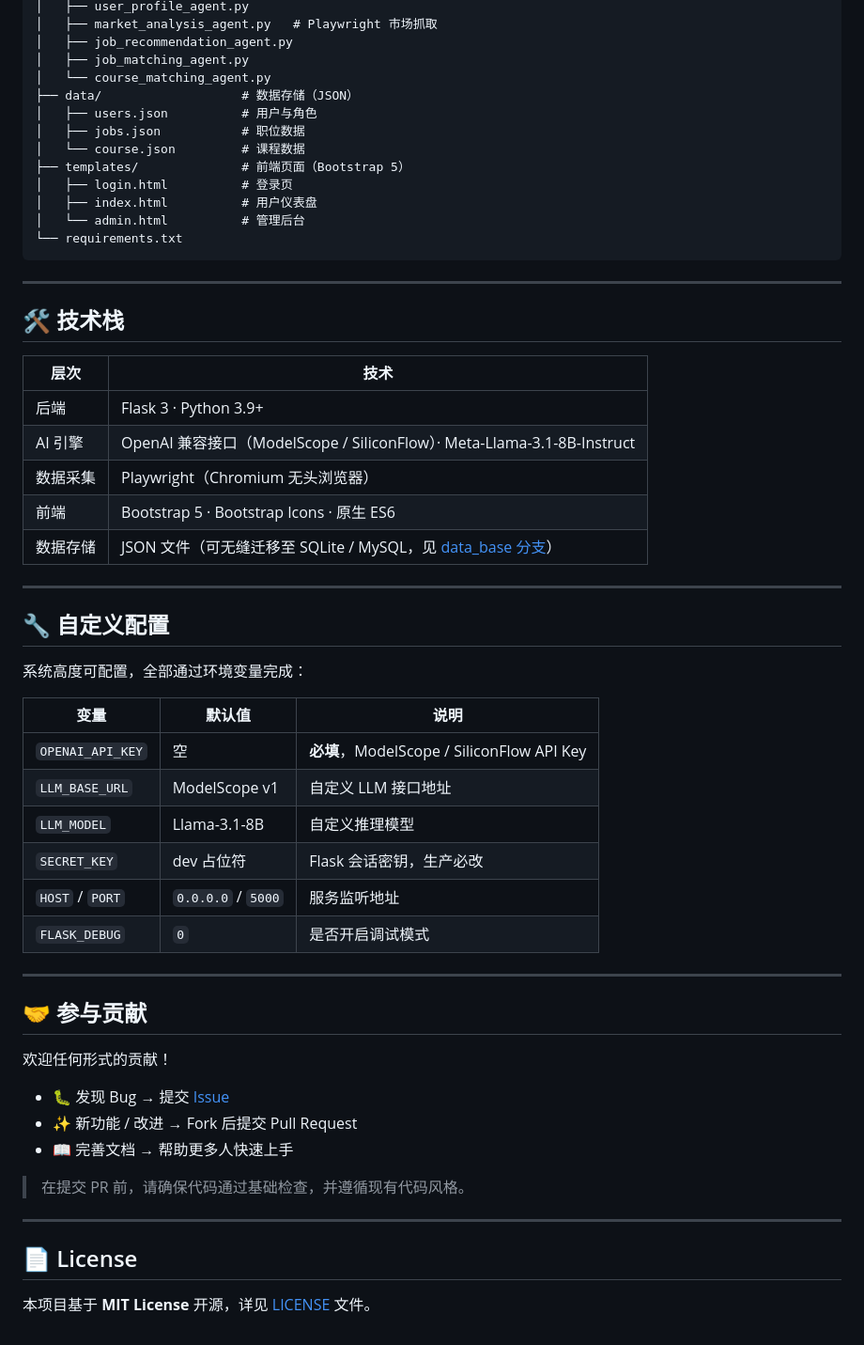
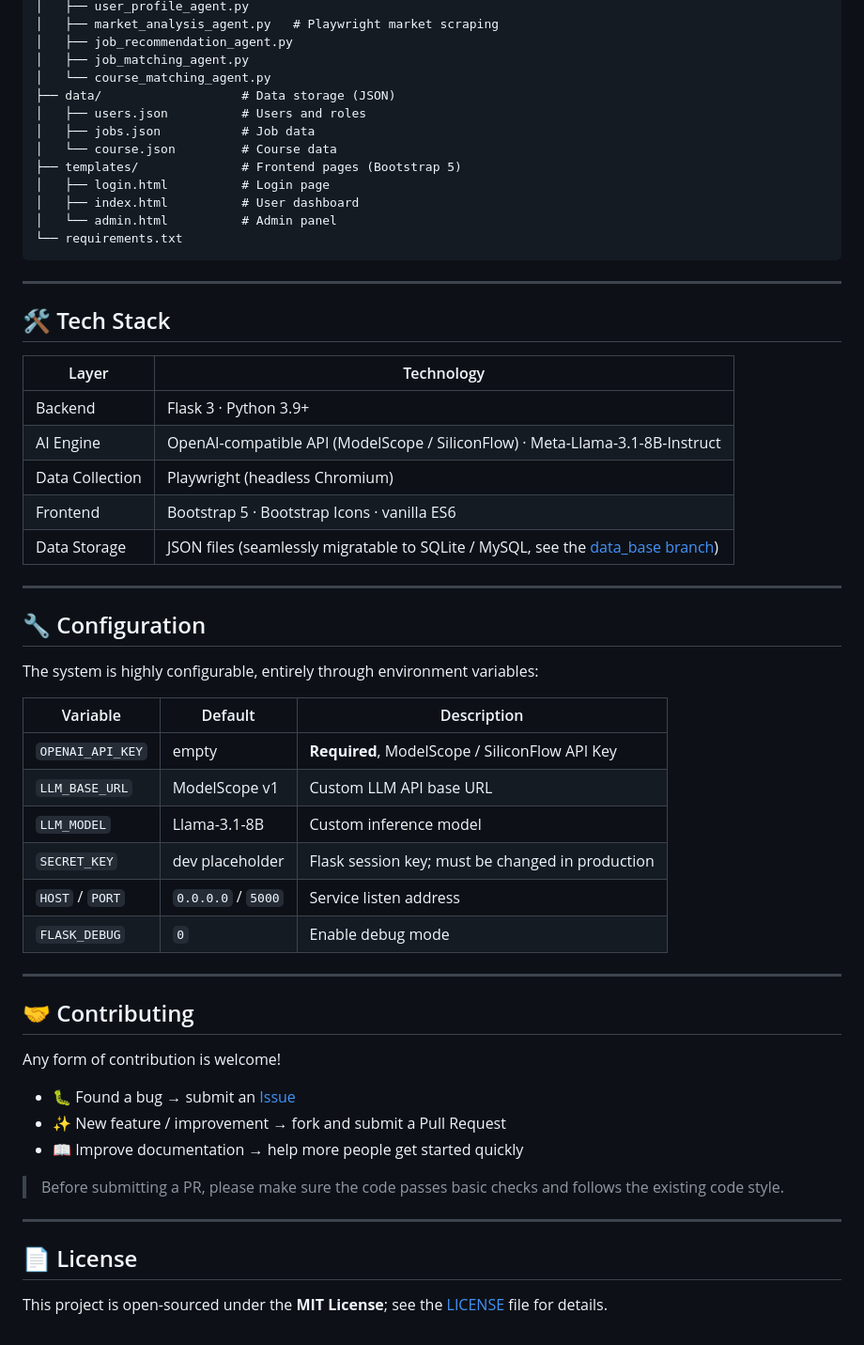
Before and after one commit to NoahIsARider/ZhituCareer, a Markdown page: README.md, the part around one of its changes. Shown at 94% size. GitHub-like rendering.

````diff
--- a/README.md
+++ b/README.md
@@ -164,60 +163,60 @@ ZhituCareer/
 │   ├── user_profile_agent.py
-│   ├── market_analysis_agent.py   # Playwright 市场抓取
+│   ├── market_analysis_agent.py   # Playwright market scraping
 │   ├── job_recommendation_agent.py
 │   ├── job_matching_agent.py
 │   └── course_matching_agent.py
-├── data/                   # 数据存储（JSON）
-│   ├── users.json          # 用户与角色
-│   ├── jobs.json           # 职位数据
-│   └── course.json         # 课程数据
-├── templates/              # 前端页面（Bootstrap 5）
-│   ├── login.html          # 登录页
-│   ├── index.html          # 用户仪表盘
-│   └── admin.html          # 管理后台
+├── data/                   # Data storage (JSON)
+│   ├── users.json          # Users and roles
+│   ├── jobs.json           # Job data
+│   └── course.json         # Course data
+├── templates/              # Frontend pages (Bootstrap 5)
+│   ├── login.html          # Login page
+│   ├── index.html          # User dashboard
+│   └── admin.html          # Admin panel
 └── requirements.txt
 ```
 
 ---
 
-## 🛠️ 技术栈
+## 🛠️ Tech Stack
 
-| 层次 | 技术 |
+| Layer | Technology |
 | --- | --- |
-| 后端 | Flask 3 · Python 3.9+ |
-| AI 引擎 | OpenAI 兼容接口（ModelScope / SiliconFlow）· Meta-Llama-3.1-8B-Instruct |
-| 数据采集 | Playwright（Chromium 无头浏览器） |
-| 前端 | Bootstrap 5 · Bootstrap Icons · 原生 ES6 |
-| 数据存储 | JSON 文件（可无缝迁移至 SQLite / MySQL，见 [data_base 分支](https://github.com/NoahIsARider/ZhituCareer/tree/data_base)） |
+| Backend | Flask 3 · Python 3.9+ |
+| AI Engine | OpenAI-compatible API (ModelScope / SiliconFlow) · Meta-Llama-3.1-8B-Instruct |
+| Data Collection | Playwright (headless Chromium) |
+| Frontend | Bootstrap 5 · Bootstrap Icons · vanilla ES6 |
+| Data Storage | JSON files (seamlessly migratable to SQLite / MySQL, see the [data_base branch](https://github.com/NoahIsARider/ZhituCareer/tree/data_base)) |
 
 ---
 
-## 🔧 自定义配置
+## 🔧 Configuration
 
-系统高度可配置，全部通过环境变量完成：
+The system is highly configurable, entirely through environment variables:
 
-| 变量 | 默认值 | 说明 |
+| Variable | Default | Description |
 | --- | --- | --- |
-| `OPENAI_API_KEY` | 空 | **必填**，ModelScope / SiliconFlow API Key |
-| `LLM_BASE_URL` | ModelScope v1 | 自定义 LLM 接口地址 |
-| `LLM_MODEL` | Llama-3.1-8B | 自定义推理模型 |
-| `SECRET_KEY` | dev 占位符 | Flask 会话密钥，生产必改 |
-| `HOST` / `PORT` | `0.0.0.0` / `5000` | 服务监听地址 |
-| `FLASK_DEBUG` | `0` | 是否开启调试模式 |
+| `OPENAI_API_KEY` | empty | **Required**, ModelScope / SiliconFlow API Key |
+| `LLM_BASE_URL` | ModelScope v1 | Custom LLM API base URL |
+| `LLM_MODEL` | Llama-3.1-8B | Custom inference model |
+| `SECRET_KEY` | dev placeholder | Flask session key; must be changed in production |
+| `HOST` / `PORT` | `0.0.0.0` / `5000` | Service listen address |
+| `FLASK_DEBUG` | `0` | Enable debug mode |
 
 ---
 
-## 🤝 参与贡献
+## 🤝 Contributing
 
-欢迎任何形式的贡献！
+Any form of contribution is welcome!
 
-- 🐛 发现 Bug → 提交 [Issue](https://github.com/NoahIsARider/ZhituCareer/issues)
-- ✨ 新功能 / 改进 → Fork 后提交 Pull Request
-- 📖 完善文档 → 帮助更多人快速上手
+- 🐛 Found a bug → submit an [Issue](https://github.com/NoahIsARider/ZhituCareer/issues)
+- ✨ New feature / improvement → fork and submit a Pull Request
+- 📖 Improve documentation → help more people get started quickly
 
-> 在提交 PR 前，请确保代码通过基础检查，并遵循现有代码风格。
+> Before submitting a PR, please make sure the code passes basic checks and follows the existing code style.
 
 ---
 
 ## 📄 License
 
-本项目基于 **MIT License** 开源，详见 [LICENSE](LICENSE) 文件。
+This project is open-sourced under the **MIT License**; see the [LICENSE](LICENSE) file for details.
````
Also changed, not shown: other parts of README.md (+67 -68 lines), README.zh-CN.md (added, +223 -0 lines).
